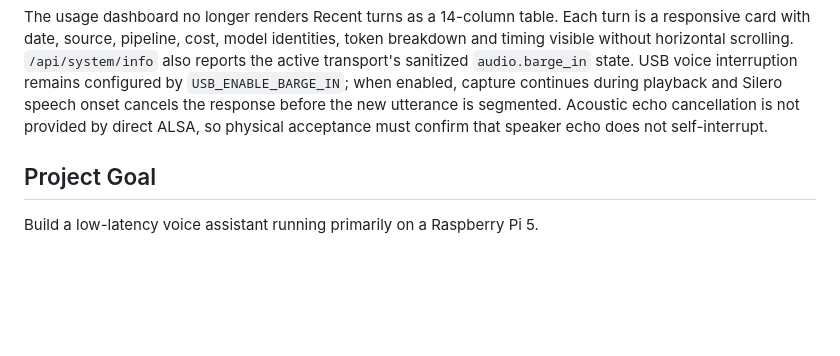
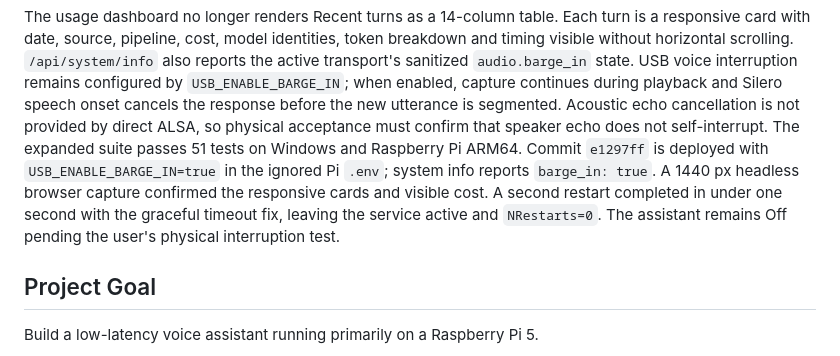
Before and after one commit to crismoraes/pi-voice-ai, a Markdown page: AGENTS.md, the part around the change. Drawn GitHub-style; blank space fills up the shorter version.

```diff
--- a/AGENTS.md
+++ b/AGENTS.md
@@ -520,6 +520,12 @@ interruption remains configured by `USB_ENABLE_BARGE_IN`; when enabled, capture
 continues during playback and Silero speech onset cancels the response before the
 new utterance is segmented. Acoustic echo cancellation is not provided by direct
 ALSA, so physical acceptance must confirm that speaker echo does not self-interrupt.
+The expanded suite passes 51 tests on Windows and Raspberry Pi ARM64. Commit
+`e1297ff` is deployed with `USB_ENABLE_BARGE_IN=true` in the ignored Pi `.env`;
+system info reports `barge_in: true`. A 1440 px headless browser capture confirmed
+the responsive cards and visible cost. A second restart completed in under one
+second with the graceful timeout fix, leaving the service active and `NRestarts=0`.
+The assistant remains Off pending the user's physical interruption test.
 
 ## Project Goal
 
```
Also changed, not shown: CHANGELOG.md (+3 -0 lines), Curso_Step.md (+8 -0 lines).
